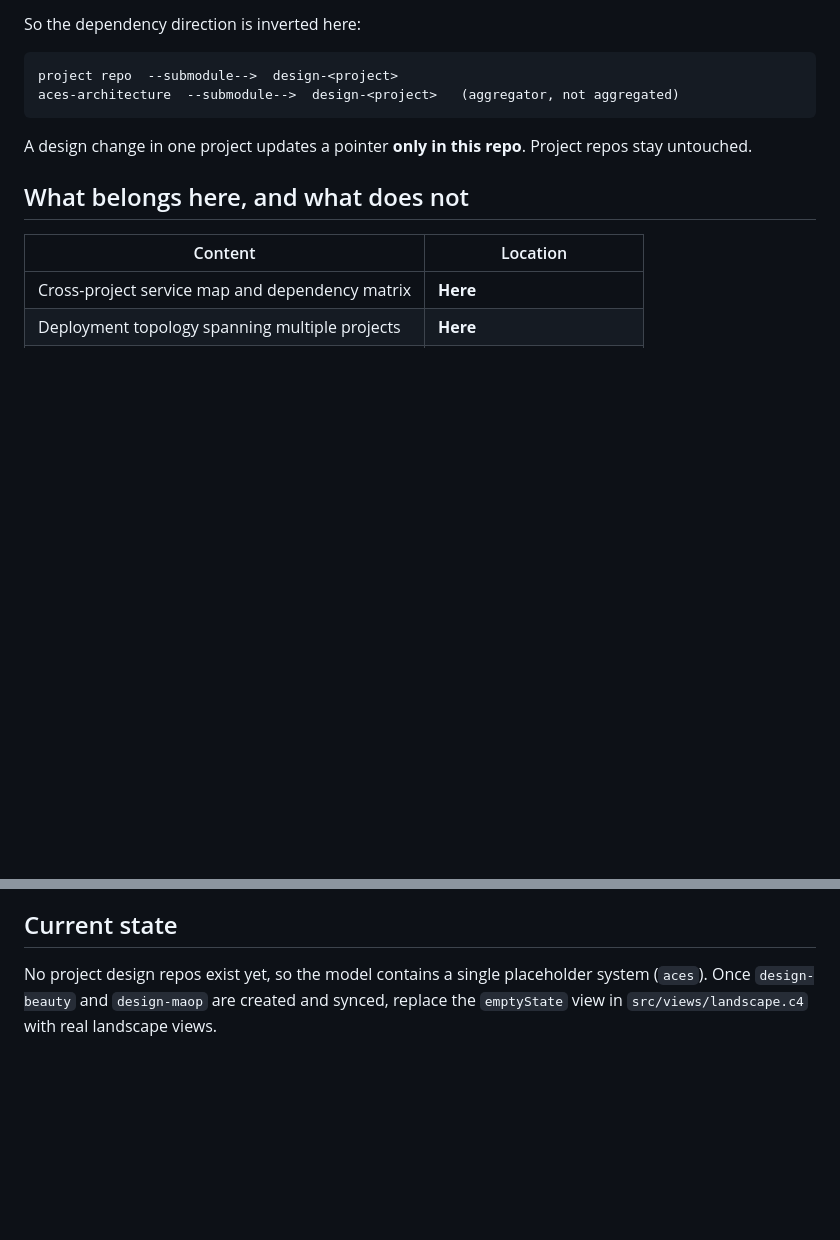
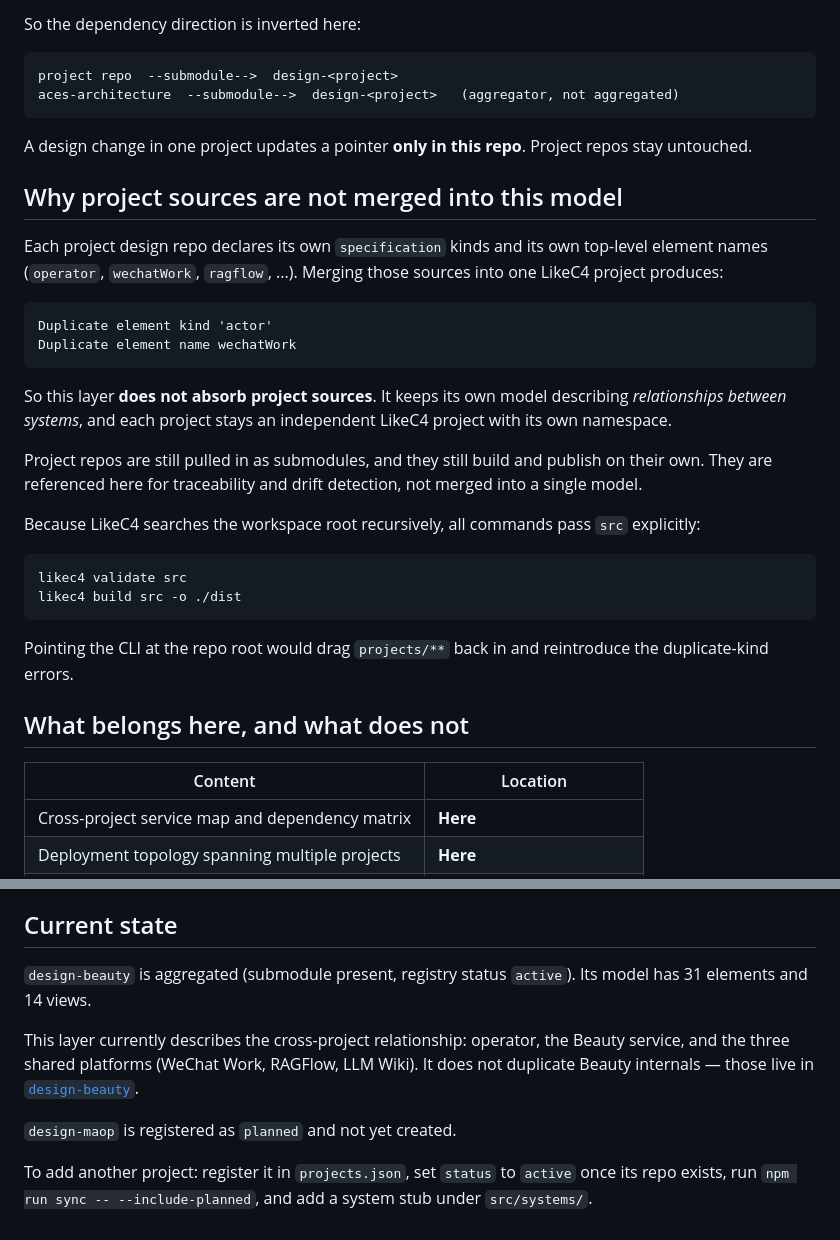
Before and after one commit to aces-org-zhuang/aces-architecture, a Markdown page: README.md, 2 parts joined by grey strips. Drawn GitHub-style; blank space fills up the shorter version.

Commit message:
feat: aggregate design-beauty and fix namespace collision
README.md

````diff
--- a/README.md
+++ b/README.md
@@ -29,6 +29,28 @@ aces-architecture  --submodule-->  design-<project>   (aggregator, not aggregate
 ```
 
 A design change in one project updates a pointer **only in this repo**. Project repos stay untouched.
+
+## Why project sources are not merged into this model
+
+Each project design repo declares its own `specification` kinds and its own top-level element names (`operator`, `wechatWork`, `ragflow`, ...). Merging those sources into one LikeC4 project produces:
+
+```text
+Duplicate element kind 'actor'
+Duplicate element name wechatWork
+```
+
+So this layer **does not absorb project sources**. It keeps its own model describing *relationships between systems*, and each project stays an independent LikeC4 project with its own namespace.
+
+Project repos are still pulled in as submodules, and they still build and publish on their own. They are referenced here for traceability and drift detection, not merged into a single model.
+
+Because LikeC4 searches the workspace root recursively, all commands pass `src` explicitly:
+
+```bash
+likec4 validate src
+likec4 build src -o ./dist
+```
+
+Pointing the CLI at the repo root would drag `projects/**` back in and reintroduce the duplicate-kind errors.
 
 ## What belongs here, and what does not
 
@@ -115,4 +137,10 @@ Point an MCP server at this repo to let agents query the aggregated model:
 
 ## Current state
 
-No project design repos exist yet, so the model contains a single placeholder system (`aces`). Once `design-beauty` and `design-maop` are created and synced, replace the `emptyState` view in `src/views/landscape.c4` with real landscape views.
+`design-beauty` is aggregated (submodule present, registry status `active`). Its model has 31 elements and 14 views.
+
+This layer currently describes the cross-project relationship: operator, the Beauty service, and the three shared platforms (WeChat Work, RAGFlow, LLM Wiki). It does not duplicate Beauty internals — those live in [`design-beauty`](https://github.com/aces-org-zhuang/design-beauty).
+
+`design-maop` is registered as `planned` and not yet created.
+
+To add another project: register it in `projects.json`, set `status` to `active` once its repo exists, run `npm run sync -- --include-planned`, and add a system stub under `src/systems/`.
````
